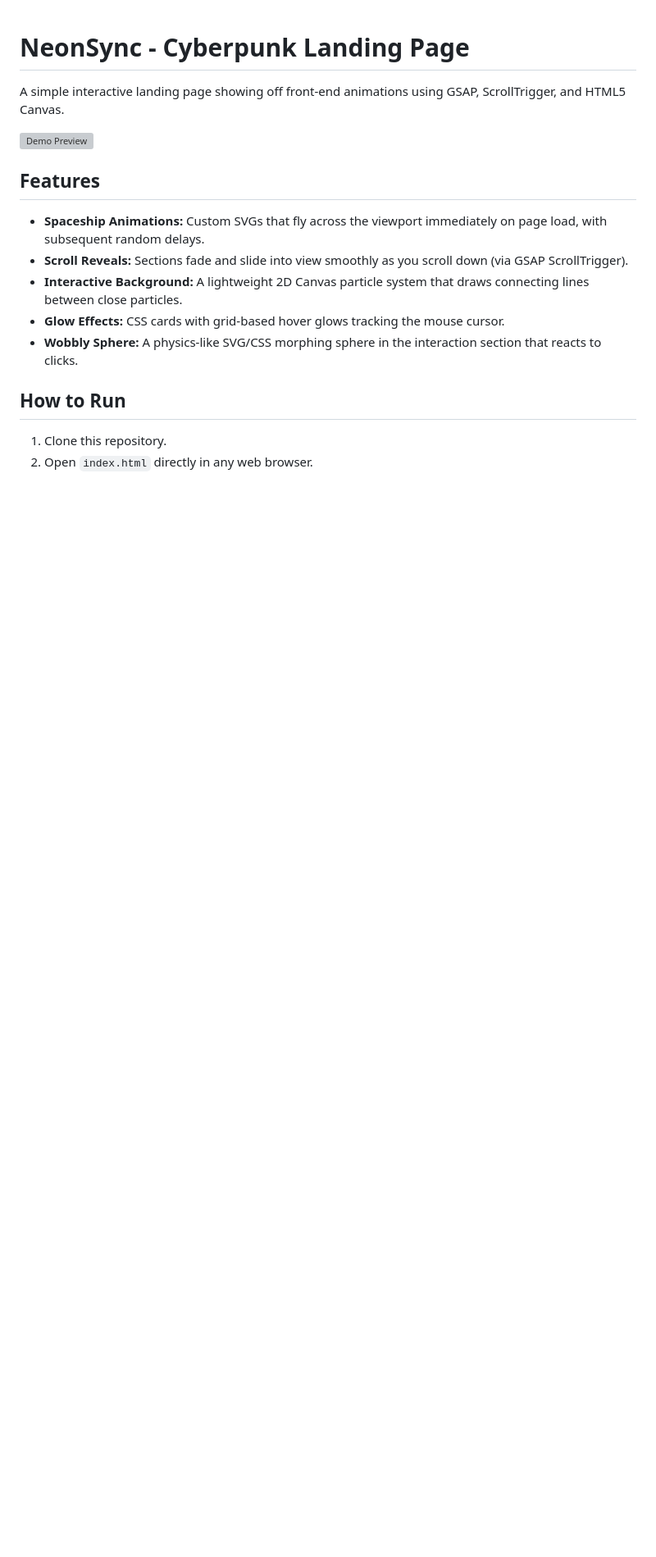
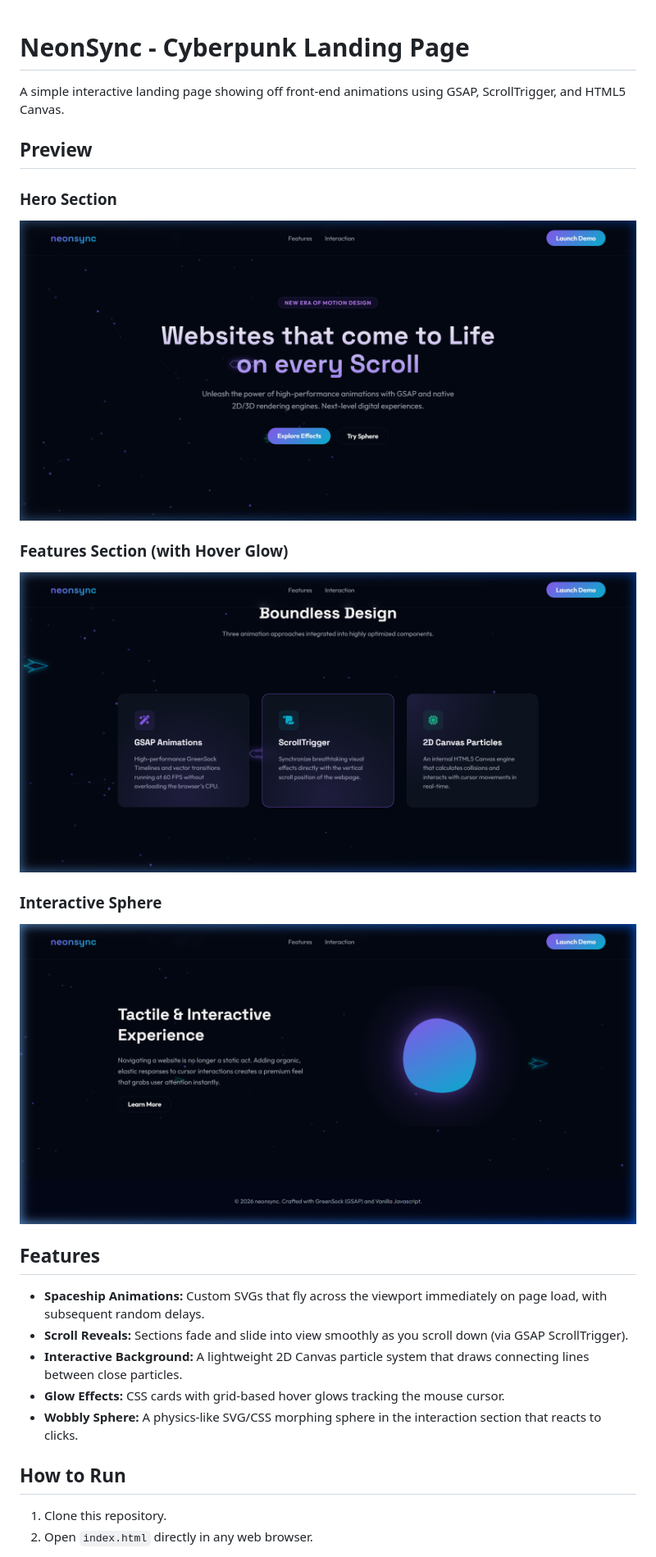
Before and after one commit to infomachinedata-boop/animacion, a Markdown page: README.md, the part around the change. Shown at 82% size. Rendered like a GitHub page; pictures changed too: screenshots/features.png (added), screenshots/hero.png (added), screenshots/sphere.png (added); blank space fills up the shorter version; grey boxes are pictures that could not be loaded.

Commit message:
Replace demo video with highres screenshots in README

```diff
--- a/README.md
+++ b/README.md
@@ -2,7 +2,16 @@
 
 A simple interactive landing page showing off front-end animations using GSAP, ScrollTrigger, and HTML5 Canvas.
 
-![Demo Preview](demo.webp)
+## Preview
+
+### Hero Section
+![Hero Section](screenshots/hero.png)
+
+### Features Section (with Hover Glow)
+![Features Section](screenshots/features.png)
+
+### Interactive Sphere
+![Interactive Sphere](screenshots/sphere.png)
 
 ## Features
 
```
Also changed, not shown: 1 other file.
